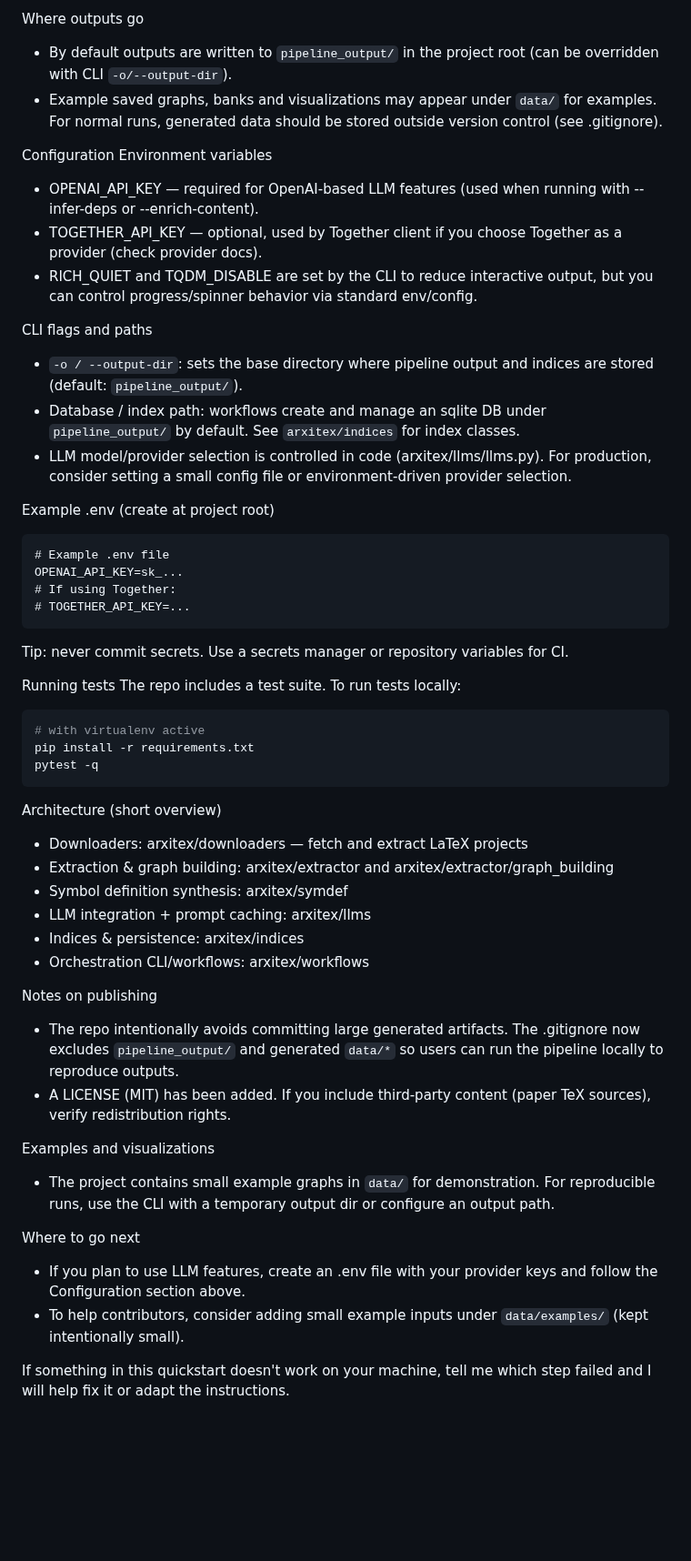
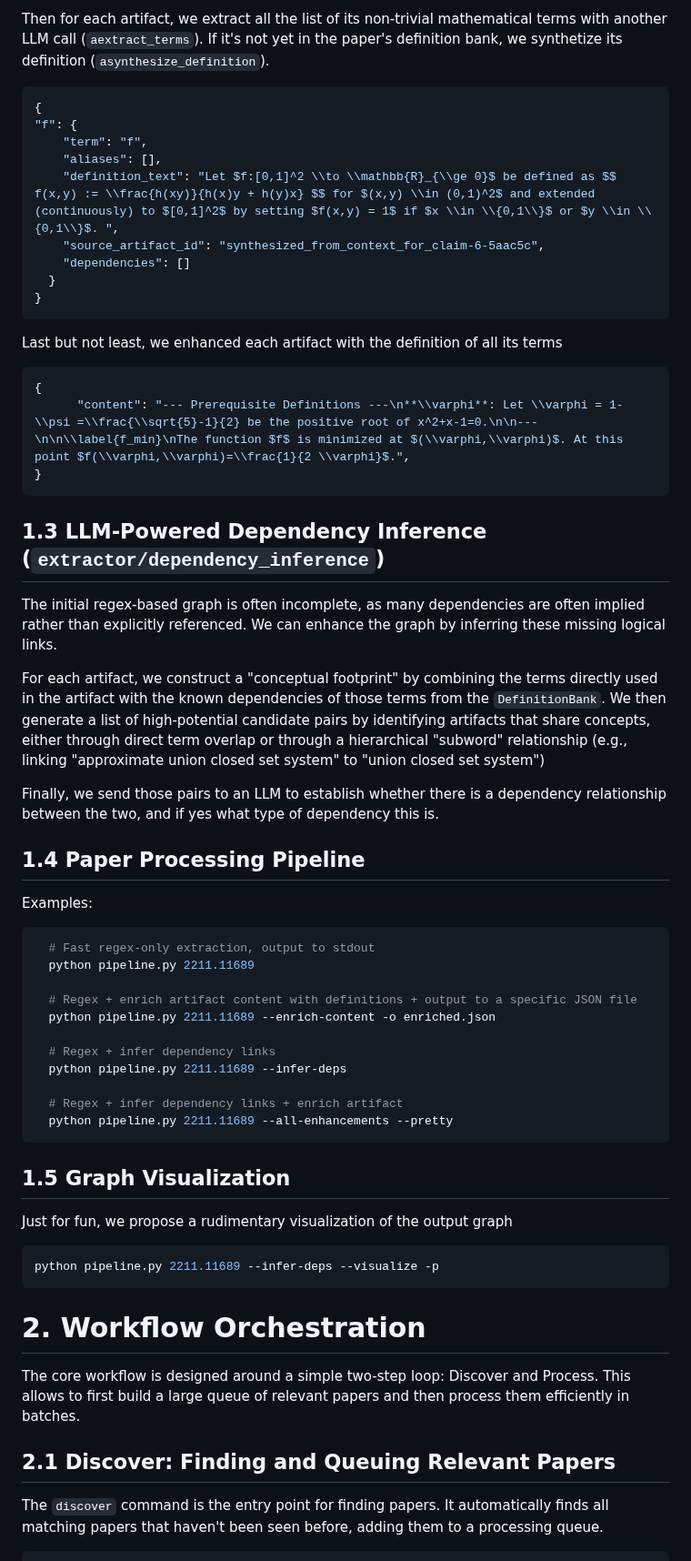
Before and after one commit to turnstilelabs/arxitex, a Markdown page: README.md, the part around one of its changes. Shown at 91% size. Drawn GitHub-style; blank space fills up the shorter version.

Commit message:
Revert README to version from main

````diff
--- a/README.md
+++ b/README.md
@@ -51,54 +66,62 @@ python -m arxitex.workflows.cli process --max-papers 20 --workers 4 --enrich-con
 ```
 
-Where outputs go
-- By default outputs are written to `pipeline_output/` in the project root (can be overridden with CLI `-o/--output-dir`).
-- Example saved graphs, banks and visualizations may appear under `data/` for examples. For normal runs, generated data should be stored outside version control (see .gitignore).
+Then for each artifact, we extract all the list of its non-trivial mathematical terms with another LLM call (`aextract_terms`). If it's not yet in the paper's definition bank, we synthetize its definition (`asynthesize_definition`).
 
-Configuration
-Environment variables
-- OPENAI_API_KEY — required for OpenAI-based LLM features (used when running with --infer-deps or --enrich-content).
-- TOGETHER_API_KEY — optional, used by Together client if you choose Together as a provider (check provider docs).
-- RICH_QUIET and TQDM_DISABLE are set by the CLI to reduce interactive output, but you can control progress/spinner behavior via standard env/config.
-
-CLI flags and paths
-- `-o / --output-dir`: sets the base directory where pipeline output and indices are stored (default: `pipeline_output/`).
-- Database / index path: workflows create and manage an sqlite DB under `pipeline_output/` by default. See `arxitex/indices` for index classes.
-- LLM model/provider selection is controlled in code (arxitex/llms/llms.py). For production, consider setting a small config file or environment-driven provider selection.
-
-Example .env (create at project root)
-```
-# Example .env file
-OPENAI_API_KEY=sk_...
-# If using Together:
-# TOGETHER_API_KEY=...
-```
-Tip: never commit secrets. Use a secrets manager or repository variables for CI.
-
-Running tests
-The repo includes a test suite. To run tests locally:
-```bash
-# with virtualenv active
-pip install -r requirements.txt
-pytest -q
+```json
+{
+"f": {
+    "term": "f",
+    "aliases": [],
+    "definition_text": "Let $f:[0,1]^2 \\to \\mathbb{R}_{\\ge 0}$ be defined as $$ f(x,y) := \\frac{h(xy)}{h(x)y + h(y)x} $$ for $(x,y) \\in (0,1)^2$ and extended (continuously) to $[0,1]^2$ by setting $f(x,y) = 1$ if $x \\in \\{0,1\\}$ or $y \\in \\{0,1\\}$. ",
+    "source_artifact_id": "synthesized_from_context_for_claim-6-5aac5c",
+    "dependencies": []
+  }
+}
 ```
 
-Architecture (short overview)
-- Downloaders: arxitex/downloaders — fetch and extract LaTeX projects
-- Extraction & graph building: arxitex/extractor and arxitex/extractor/graph_building
-- Symbol definition synthesis: arxitex/symdef
-- LLM integration + prompt caching: arxitex/llms
-- Indices & persistence: arxitex/indices
-- Orchestration CLI/workflows: arxitex/workflows
+Last but not least, we enhanced each artifact with the definition of all its terms
 
-Notes on publishing
-- The repo intentionally avoids committing large generated artifacts. The .gitignore now excludes `pipeline_output/` and generated `data/*` so users can run the pipeline locally to reproduce outputs.
-- A LICENSE (MIT) has been added. If you include third-party content (paper TeX sources), verify redistribution rights.
+```json
+{
+      "content": "--- Prerequisite Definitions ---\n**\\varphi**: Let \\varphi = 1-\\psi =\\frac{\\sqrt{5}-1}{2} be the positive root of x^2+x-1=0.\n\n---\n\n\\label{f_min}\nThe function $f$ is minimized at $(\\varphi,\\varphi)$. At this point $f(\\varphi,\\varphi)=\\frac{1}{2 \\varphi}$.",
+}
+```
 
-Examples and visualizations
-- The project contains small example graphs in `data/` for demonstration. For reproducible runs, use the CLI with a temporary output dir or configure an output path.
+## 1.3 LLM-Powered Dependency Inference (`extractor/dependency_inference`)
+The initial regex-based graph is often incomplete, as many dependencies are often implied rather than explicitly referenced. We can enhance the graph by inferring these missing logical links.
 
-Where to go next
-- If you plan to use LLM features, create an .env file with your provider keys and follow the Configuration section above.
-- To help contributors, consider adding small example inputs under `data/examples/` (kept intentionally small).
+For each artifact, we construct a "conceptual footprint" by combining the terms directly used in the artifact with the known dependencies of those terms from the `DefinitionBank`. We then generate a list of high-potential candidate pairs by identifying artifacts that share concepts, either through direct term overlap or through a hierarchical "subword" relationship (e.g., linking "approximate union closed set system" to "union closed set system")
 
-If something in this quickstart doesn't work on your machine, tell me which step failed and I will help fix it or adapt the instructions.
+Finally, we send those pairs to an LLM to establish whether there is a dependency relationship between the two, and if yes what type of dependency this is.
+
+## 1.4 Paper Processing Pipeline
+Examples:
+
+```bash
+  # Fast regex-only extraction, output to stdout
+  python pipeline.py 2211.11689
+
+  # Regex + enrich artifact content with definitions + output to a specific JSON file
+  python pipeline.py 2211.11689 --enrich-content -o enriched.json
+
+  # Regex + infer dependency links
+  python pipeline.py 2211.11689 --infer-deps
+
+  # Regex + infer dependency links + enrich artifact
+  python pipeline.py 2211.11689 --all-enhancements --pretty
+```
+
+## 1.5 Graph Visualization
+Just for fun, we propose a rudimentary visualization of the output graph
+
+```bash
+python pipeline.py 2211.11689 --infer-deps --visualize -p
+```
+
+# 2. Workflow Orchestration
+The core workflow is designed around a simple two-step loop: Discover and Process. This allows  to first build a large queue of relevant papers and then process them efficiently in batches.
+
+## 2.1 Discover: Finding and Queuing Relevant Papers
+
+The `discover` command is the entry point for finding papers. It automatically finds all matching papers that haven't been seen before, adding them to a processing queue.
+
````
Also changed, not shown: other parts of README.md (+77 -38 lines).
